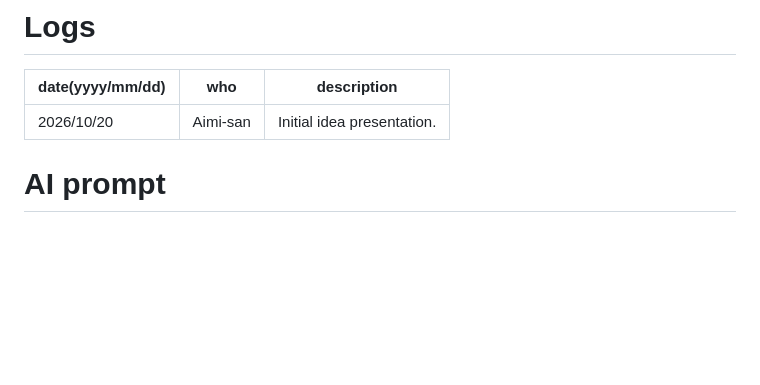
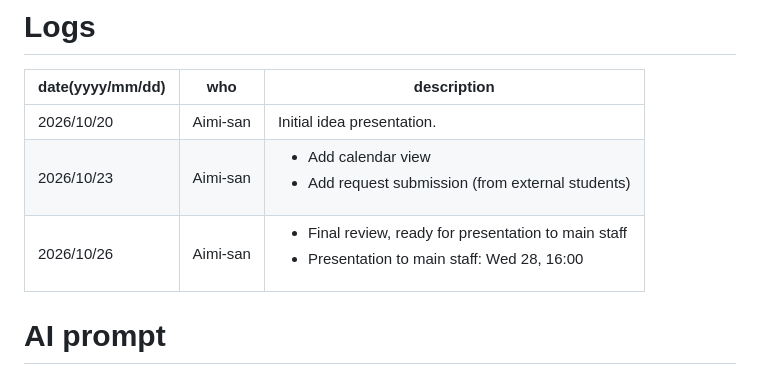
Before and after one commit to t48189588-del/gcl_personnel, a Markdown page: realTime_what_are_we_doing_app/readme.md, the part around the change. Drawn GitHub-style; blank space fills up the shorter version.

Commit message:
Update README: add logs for October 23 and 26, 2026, detailing calendar view addition and final review presentation

```diff
--- a/realTime_what_are_we_doing_app/readme.md
+++ b/realTime_what_are_we_doing_app/readme.md
@@ -9,6 +9,8 @@ This is a webfirst platform to share with ANYONE in Kyutech Iizuka, about
 |date(yyyy/mm/dd)|who|description|
 |---|---|---|
 |2026/10/20|Aimi-san|Initial idea presentation.|
+|2026/10/23|Aimi-san|<ul><li>Add calendar view</li><li>Add request submission (from external students)</li></ul>|
+|2026/10/26|Aimi-san|<ul><li>Final review, ready for presentation to main staff</li><li>Presentation to main staff: Wed 28, 16:00</li></ul>|
 
 
 # AI prompt
```
